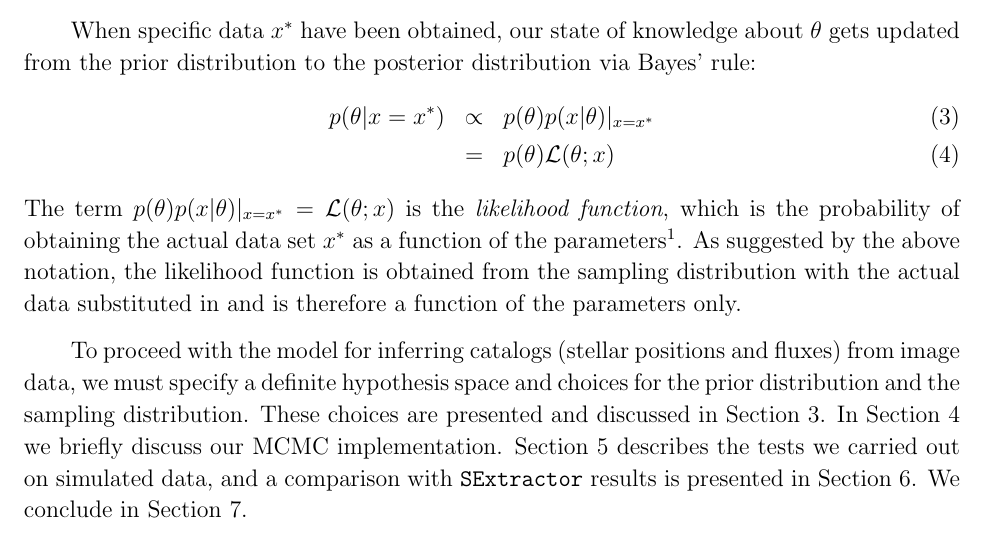
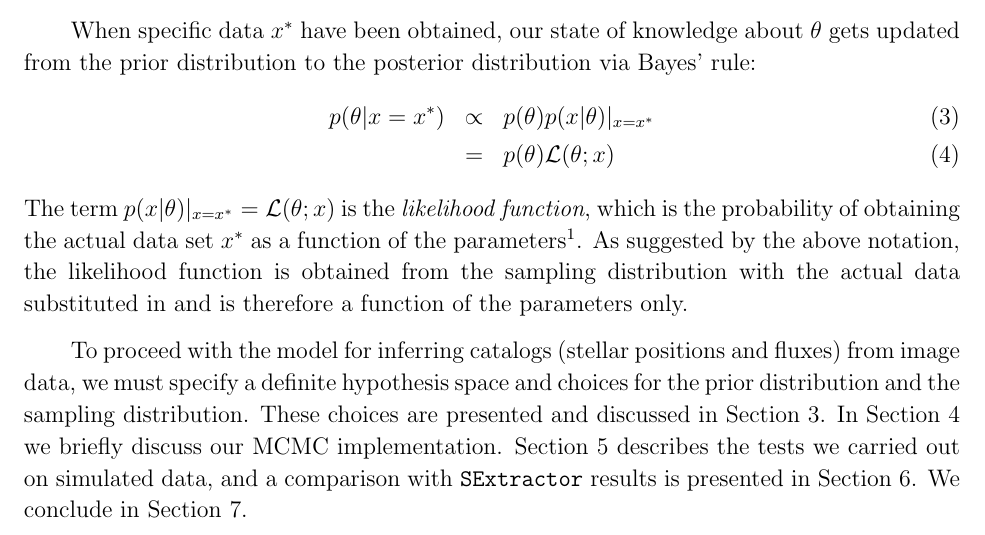
Before and after one commit to dfm/Star-Field, a LaTeX paper (paper/ms.tex): part of page 4 of 20, cut so that both start at the same text. Compiled offline with pdfLaTeX.

Commit message:
Fixed mistake in definition of likelihood

```diff
--- a/paper/ms.tex
+++ b/paper/ms.tex
@@ -178,7 +178,7 @@ via Bayes' rule:
 p(\theta|x=x^*) &\propto& p(\theta)p(x|\theta)|_{x=x^*} \\
 &=& p(\theta)\mathcal{L}(\theta; x)
 \end{eqnarray}
-The term $p(\theta)p(x|\theta)|_{x=x^*} = \mathcal{L}(\theta; x)$
+The term $p(x|\theta)|_{x=x^*} = \mathcal{L}(\theta; x)$
 is the {\it likelihood function}, which is the
 probability of obtaining the actual data set $x^*$ as a function of the
 parameters\footnote{In the case that the sampling distribution is a probability
```
